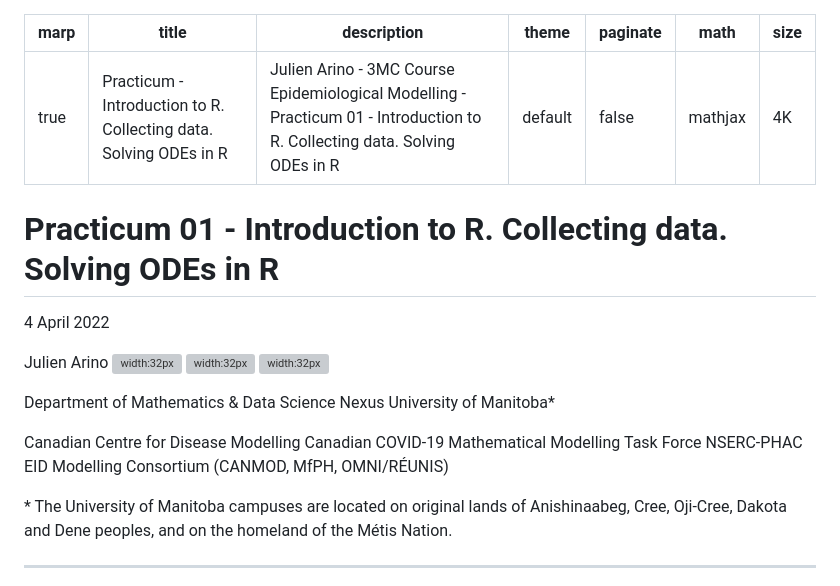
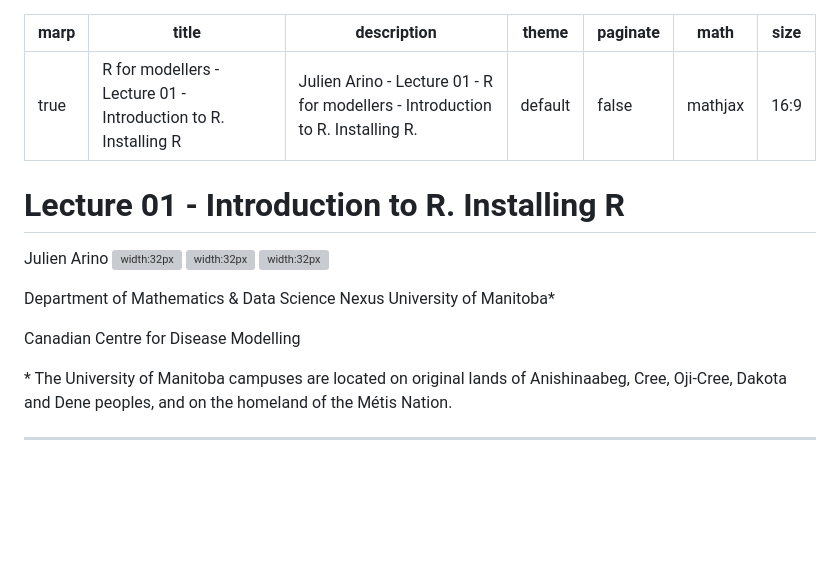
Before and after one commit to julien-arino/R-for-modellers, a Markdown page: SLIDES/lecture-01-introduction-installation.md, the part around the change. Drawn GitHub-style; blank space fills up the shorter version; grey boxes are pictures that could not be loaded.

```diff
--- a/SLIDES/lecture-01-introduction-installation.md
+++ b/SLIDES/lecture-01-introduction-installation.md
@@ -1,11 +1,11 @@
 ---
 marp: true
-title: Practicum - Introduction to R. Collecting data. Solving ODEs in R
-description: Julien Arino - 3MC Course Epidemiological Modelling - Practicum 01 - Introduction to R. Collecting data. Solving ODEs in R
+title: R for modellers - Lecture 01 - Introduction to R. Installing R
+description: Julien Arino - Lecture 01 - R for modellers - Introduction to R. Installing R.
 theme: default
 paginate: false
 math: mathjax
-size: 4K
+size: 16:9
 ---
 
 <style>
@@ -31,9 +31,7 @@ size: 4K
 </style>
 
 <!-- _backgroundImage: "linear-gradient(to top, #85110d, 3%, white)" -->
-# Practicum 01 - Introduction to R. Collecting data. Solving ODEs in R
-
-4 April 2022
+# Lecture 01 - Introduction to R. Installing R
 
 Julien Arino [![width:32px](https://raw.githubusercontent.com/julien-arino/presentations/main/FIGS/icons/email-round.png)](mailto:Julien.Arino@umanitoba.ca) [![width:32px](https://raw.githubusercontent.com/julien-arino/presentations/main/FIGS/icons/world-wide-web.png)](https://julien-arino.github.io/) [![width:32px](https://raw.githubusercontent.com/julien-arino/presentations/main/FIGS/icons/github-icon.png)](https://github.com/julien-arino)
 
@@ -43,8 +41,6 @@ University of Manitoba*
 <div style = "font-size:18px; margin-top:-10px; padding-bottom:30px;"></div>
 
 Canadian Centre for Disease Modelling
-Canadian COVID-19 Mathematical Modelling Task Force
-NSERC-PHAC EID Modelling Consortium (CANMOD, MfPH, OMNI/RÉUNIS)
 
 <div style = "text-align: justify; position: relative; bottom: -5%; font-size:18px;">
 * The University of Manitoba campuses are located on original lands of Anishinaabeg, Cree, Oji-Cree, Dakota and Dene peoples, and on the homeland of the Métis Nation.</div>
```
